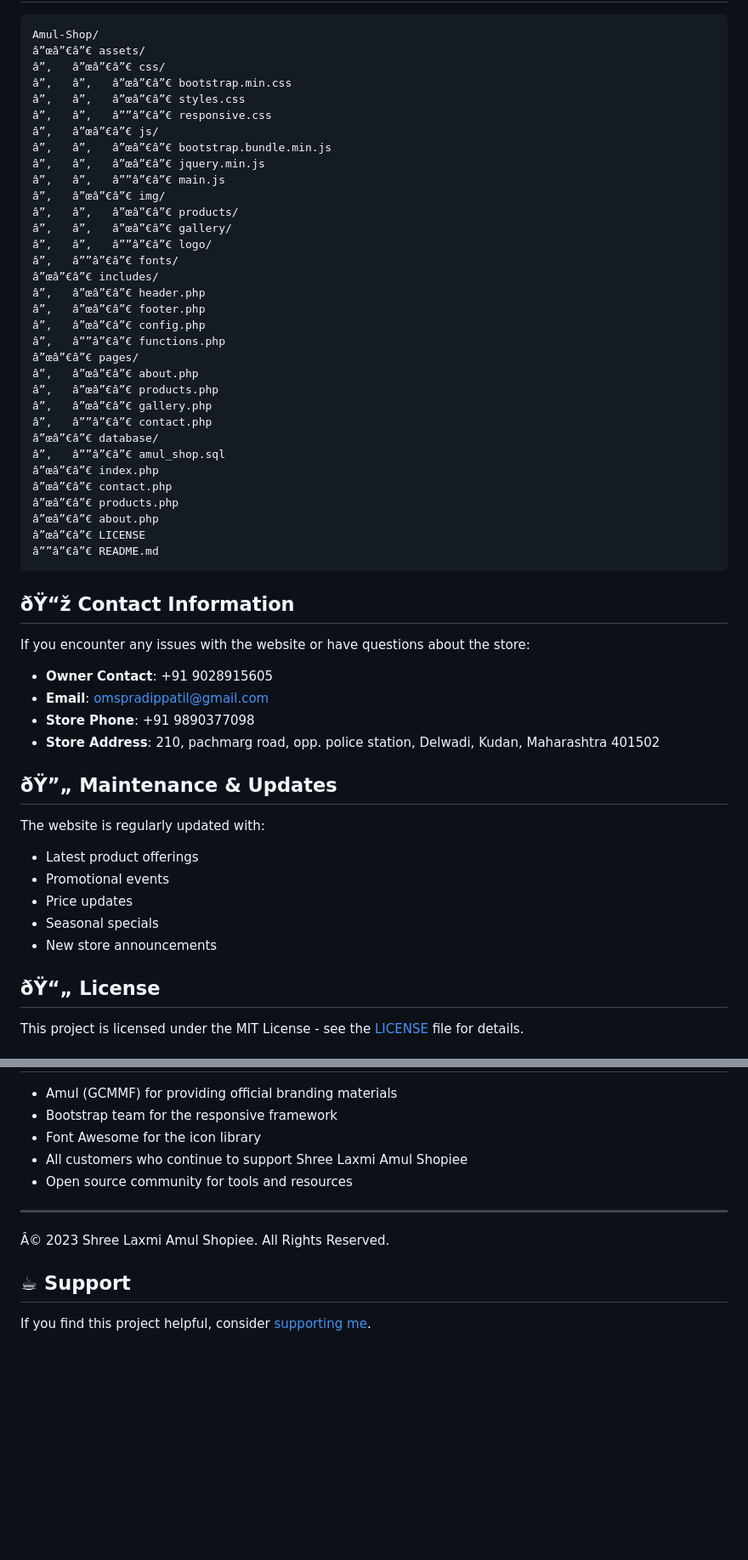
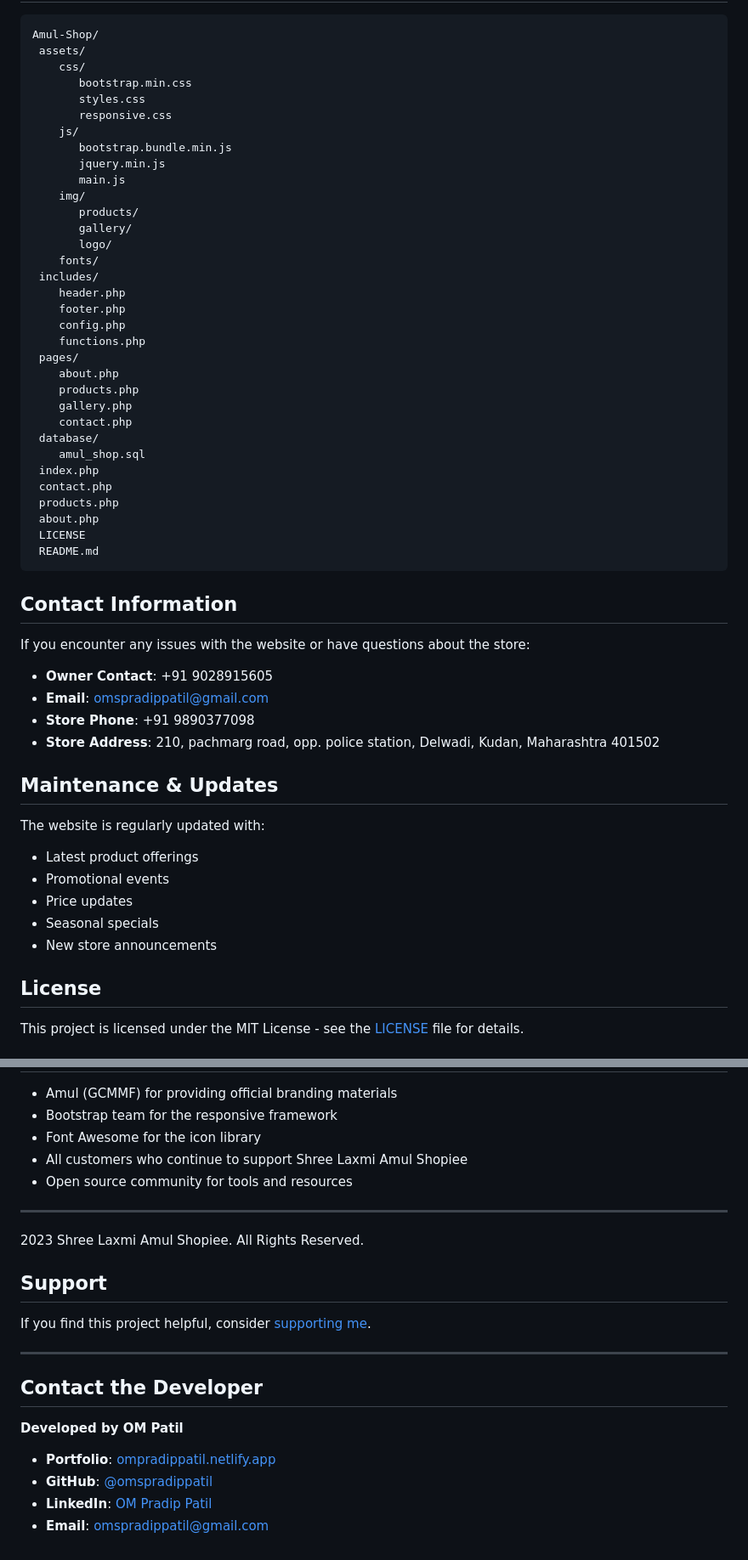
Before and after one commit to omspradippatil/Amul-Shop, a Markdown page: README.md, 2 parts joined by grey strips. Shown at 85% size. Rendered like a GitHub page; blank space fills up the shorter version.

Commit message:
docs: Update README with contact developer section

````diff
--- a/README.md
+++ b/README.md
@@ -83,41 +83,41 @@ To set up this project locally:
 
 ```
 Amul-Shop/
-â”œâ”€â”€ assets/
-â”‚   â”œâ”€â”€ css/
-â”‚   â”‚   â”œâ”€â”€ bootstrap.min.css
-â”‚   â”‚   â”œâ”€â”€ styles.css
-â”‚   â”‚   â””â”€â”€ responsive.css
-â”‚   â”œâ”€â”€ js/
-â”‚   â”‚   â”œâ”€â”€ bootstrap.bundle.min.js
-â”‚   â”‚   â”œâ”€â”€ jquery.min.js
-â”‚   â”‚   â””â”€â”€ main.js
-â”‚   â”œâ”€â”€ img/
-â”‚   â”‚   â”œâ”€â”€ products/
-â”‚   â”‚   â”œâ”€â”€ gallery/
-â”‚   â”‚   â””â”€â”€ logo/
-â”‚   â””â”€â”€ fonts/
-â”œâ”€â”€ includes/
-â”‚   â”œâ”€â”€ header.php
-â”‚   â”œâ”€â”€ footer.php
-â”‚   â”œâ”€â”€ config.php
-â”‚   â””â”€â”€ functions.php
-â”œâ”€â”€ pages/
-â”‚   â”œâ”€â”€ about.php
-â”‚   â”œâ”€â”€ products.php
-â”‚   â”œâ”€â”€ gallery.php
-â”‚   â””â”€â”€ contact.php
-â”œâ”€â”€ database/
-â”‚   â””â”€â”€ amul_shop.sql
-â”œâ”€â”€ index.php
-â”œâ”€â”€ contact.php
-â”œâ”€â”€ products.php
-â”œâ”€â”€ about.php
-â”œâ”€â”€ LICENSE
-â””â”€â”€ README.md
+ assets/
+    css/
+       bootstrap.min.css
+       styles.css
+       responsive.css
+    js/
+       bootstrap.bundle.min.js
+       jquery.min.js
+       main.js
+    img/
+       products/
+       gallery/
+       logo/
+    fonts/
+ includes/
+    header.php
+    footer.php
+    config.php
+    functions.php
+ pages/
+    about.php
+    products.php
+    gallery.php
+    contact.php
+ database/
+    amul_shop.sql
+ index.php
+ contact.php
+ products.php
+ about.php
+ LICENSE
+ README.md
 ```
 
-## ðŸ“ž Contact Information
+##  Contact Information
 
 If you encounter any issues with the website or have questions about the store:
 
@@ -126,7 +126,7 @@ If you encounter any issues with the website or have questions about the store:
 - **Store Phone**: +91 9890377098
 - **Store Address**: 210, pachmarg road, opp. police station, Delwadi, Kudan, Maharashtra 401502
 
-## ðŸ”„ Maintenance & Updates
+##  Maintenance & Updates
 
 The website is regularly updated with:
 - Latest product offerings
@@ -135,7 +135,7 @@ The website is regularly updated with:
 - Seasonal specials
 - New store announcements
 
-## ðŸ“„ License
+##  License
 
 This project is licensed under the MIT License - see the [LICENSE](LICENSE) file for details.
 
@@ -149,8 +149,19 @@ This project is licensed under the MIT License - see the [LICENSE](LICENSE) file
 
 ---
 
-Â© 2023 Shree Laxmi Amul Shopiee. All Rights Reserved.
+ 2023 Shree Laxmi Amul Shopiee. All Rights Reserved.
 
-## ☕ Support
+##  Support
 
 If you find this project helpful, consider [supporting me](https://ompradippatil.netlify.app/donate).
+
+---
+
+##  Contact the Developer
+
+**Developed by OM Patil**
+
+- **Portfolio**: [ompradippatil.netlify.app](https://ompradippatil.netlify.app/)
+- **GitHub**: [@omspradippatil](https://github.com/omspradippatil)
+- **LinkedIn**: [OM Pradip Patil](https://in.linkedin.com/in/om-pradip-patil)
+- **Email**: [omspradippatil@gmail.com](mailto:omspradippatil@gmail.com)
````
Also changed, not shown: other parts of README.md (+7 -7 lines), Amul-Shop-AdminPanel/README.md (+29 -18 lines).
